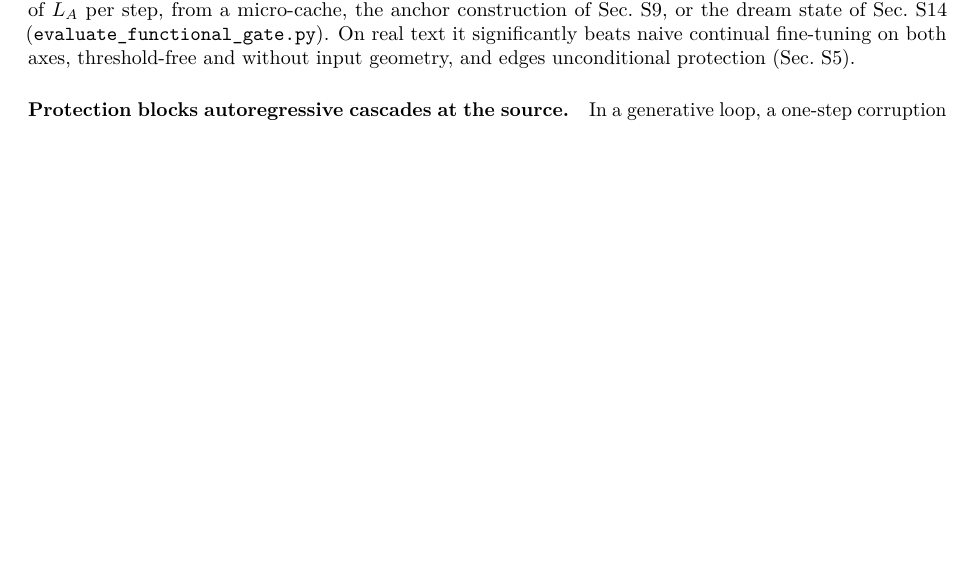
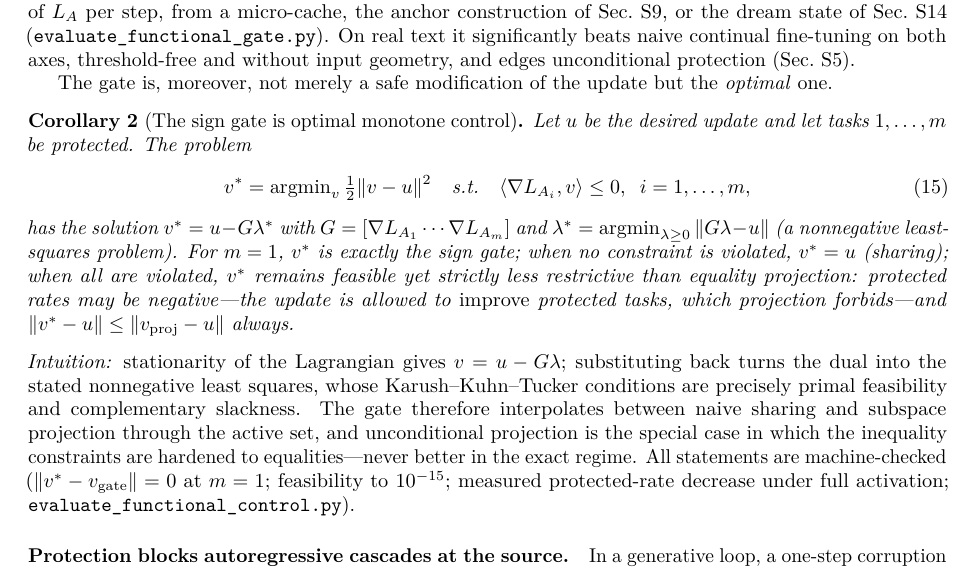
Before and after one commit to j-stoerk/geometry-of-forgetting, a LaTeX paper (main.tex): part of page 33 of 34 before the commit and part of page 33 of 35 after it, cut so that both start at the same text, the shorter picture padded with empty space. Compiled offline with pdfLaTeX.

Commit message:
Add Corollary (sign gate is optimal monotone control) to si:beyond (user-approved)
The threshold-free gate is the exact KKT solution of the monotone-
retention QP; NNLS dual; m=1 recovers the gate in closed form; no
active constraints recovers sharing; full activation remains feasible
while dominating equality projection (permits protected-loss decrease,
||v*-u|| <= ||v_proj-u||).  Machine-checked in
evaluate_functional_control.py.  Only the QP-optimality item was
approved; leakage law and sampling analysis stay in NOTE_D1.

```diff
--- a/main.tex
+++ b/main.tex
@@ -2306,6 +2306,35 @@ state of Sec.~\ref{si:memory} (\texttt{evaluate\_functional\_gate.py}). On real
 significantly beats naive continual fine-tuning on both axes, threshold-free and without
 input geometry, and edges unconditional protection (Sec.~\ref{si:llm}).
 
+The gate is, moreover, not merely a safe modification of the update but the
+\emph{optimal} one.
+
+\begin{corollary}[The sign gate is optimal monotone control]
+\label{cor:qpgate}
+Let $u$ be the desired update and let tasks $1,\dots,m$ be protected. The problem
+\begin{equation}
+v^\ast=\operatorname{argmin}_v \tfrac12\|v-u\|^2
+\quad\text{s.t.}\quad \langle\nabla L_{A_i},v\rangle\le 0,\;\; i=1,\dots,m,
+\label{eq:qpgate}
+\end{equation}
+has the solution $v^\ast=u-G\lambda^\ast$ with $G=[\nabla L_{A_1}\cdots\nabla L_{A_m}]$
+and $\lambda^\ast=\operatorname{argmin}_{\lambda\ge0}\|G\lambda-u\|$ (a nonnegative
+least-squares problem). For $m=1$, $v^\ast$ is exactly the sign gate; when no constraint
+is violated, $v^\ast=u$ (sharing); when all are violated, $v^\ast$ remains feasible yet
+strictly less restrictive than equality projection: protected rates may be negative---the
+update is allowed to \emph{improve} protected tasks, which projection forbids---and
+$\|v^\ast-u\|\le\|v_{\mathrm{proj}}-u\|$ always.
+\end{corollary}
+\noindent\emph{Intuition:} stationarity of the Lagrangian gives $v=u-G\lambda$;
+substituting back turns the dual into the stated nonnegative least squares, whose
+Karush--Kuhn--Tucker conditions are precisely primal feasibility and complementary
+slackness. The gate therefore interpolates between naive sharing and subspace projection
+through the active set, and unconditional projection is the special case in which the
+inequality constraints are hardened to equalities---never better in the exact regime. All
+statements are machine-checked ($\|v^\ast-v_{\mathrm{gate}}\|=0$ at $m=1$; feasibility to
+$10^{-15}$; measured protected-rate decrease under full activation;
+\texttt{evaluate\_functional\_control.py}).
+
 \paragraph{Protection blocks autoregressive cascades at the source.} In a generative loop,
 a one-step corruption of the transition operator compounds over the horizon: after
 fine-tuning a norm-preserving recurrence on an overlapping second task, naive rollout error
```
